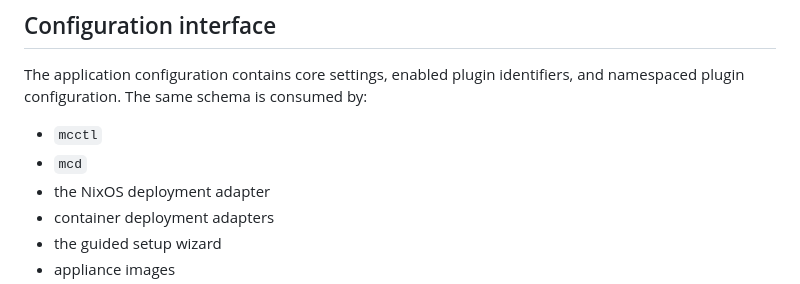
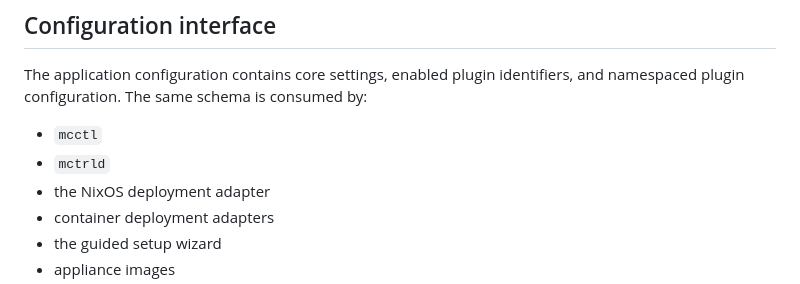
Before and after one commit to reductist/mission-control, a Markdown page: INTERFACES.md, the part around the change. GitHub-like rendering.

Commit message:
Use mctrld in the interface catalog

```diff
--- a/INTERFACES.md
+++ b/INTERFACES.md
@@ -37,7 +37,7 @@ Unknown required capabilities or incompatible interface ranges cause validation
 The application configuration contains core settings, enabled plugin identifiers, and namespaced plugin configuration. The same schema is consumed by:
 
 - `mcctl`
-- `mcd`
+- `mctrld`
 - the NixOS deployment adapter
 - container deployment adapters
 - the guided setup wizard
```
